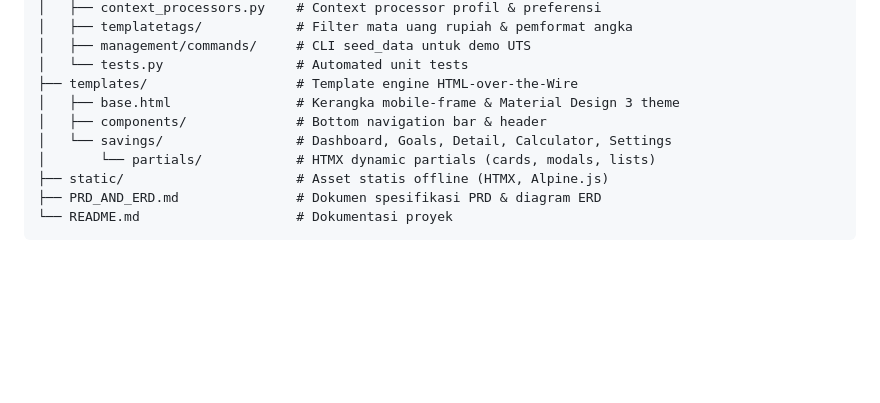
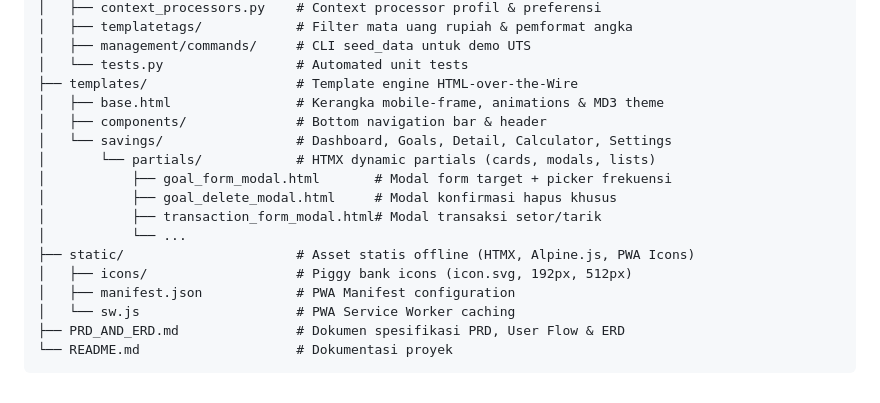
Before and after one commit to AliAlhafidz/PencatatTabungan, a Markdown page: README.md, the part around one of its changes. GitHub-like rendering; blank space fills up the shorter version.

````diff
--- a/README.md
+++ b/README.md
@@ -84,11 +96,18 @@ celengan/
 │   ├── management/commands/     # CLI seed_data untuk demo UTS
 │   └── tests.py                 # Automated unit tests
 ├── templates/                   # Template engine HTML-over-the-Wire
-│   ├── base.html                # Kerangka mobile-frame & Material Design 3 theme
+│   ├── base.html                # Kerangka mobile-frame, animations & MD3 theme
 │   ├── components/              # Bottom navigation bar & header
 │   └── savings/                 # Dashboard, Goals, Detail, Calculator, Settings
 │       └── partials/            # HTMX dynamic partials (cards, modals, lists)
-├── static/                      # Asset statis offline (HTMX, Alpine.js)
-├── PRD_AND_ERD.md               # Dokumen spesifikasi PRD & diagram ERD
+│           ├── goal_form_modal.html       # Modal form target + picker frekuensi
+│           ├── goal_delete_modal.html     # Modal konfirmasi hapus khusus
+│           ├── transaction_form_modal.html# Modal transaksi setor/tarik
+│           └── ...
+├── static/                      # Asset statis offline (HTMX, Alpine.js, PWA Icons)
+│   ├── icons/                   # Piggy bank icons (icon.svg, 192px, 512px)
+│   ├── manifest.json            # PWA Manifest configuration
+│   └── sw.js                    # PWA Service Worker caching
+├── PRD_AND_ERD.md               # Dokumen spesifikasi PRD, User Flow & ERD
 └── README.md                    # Dokumentasi proyek
 ```
````
Also changed, not shown: other parts of README.md (+34 -22 lines), PRD_AND_ERD.md (+148 -149 lines).
